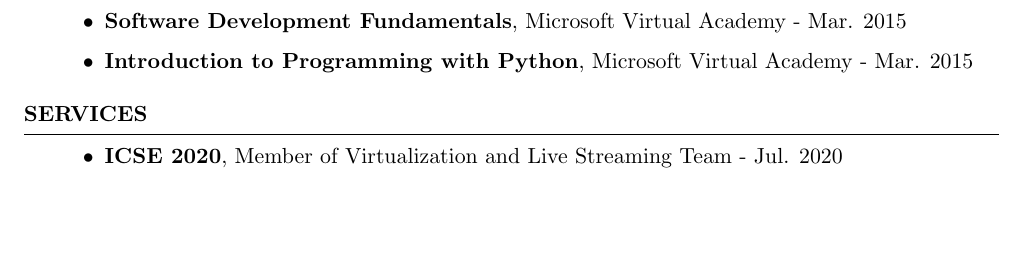
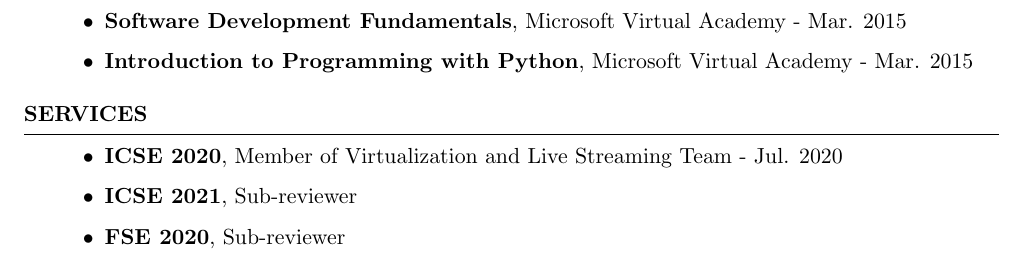
Before and after one commit to mir-am/mir-am-CV, a LaTeX CV (src/English/Mir-CV-English.tex): part of page 4 of 4, cut so that both start at the same text, the shorter picture padded with empty space. Compiled offline with pdfLaTeX.

Commit message:
Update services

```diff
--- a/src/English/Mir-CV-English.tex
+++ b/src/English/Mir-CV-English.tex
@@ -271,6 +271,8 @@
 
 	\begin{itemize}
 		\item \textbf{ICSE 2020}, Member of Virtualization and Live Streaming Team - Jul. 2020
+		\item \textbf{ICSE 2021}, Sub-reviewer
+		\item \textbf{FSE 2020}, Sub-reviewer
 	\end{itemize}
 
 \end{rSection}
```
Also changed, not shown: Mir-CV-English.pdf.
